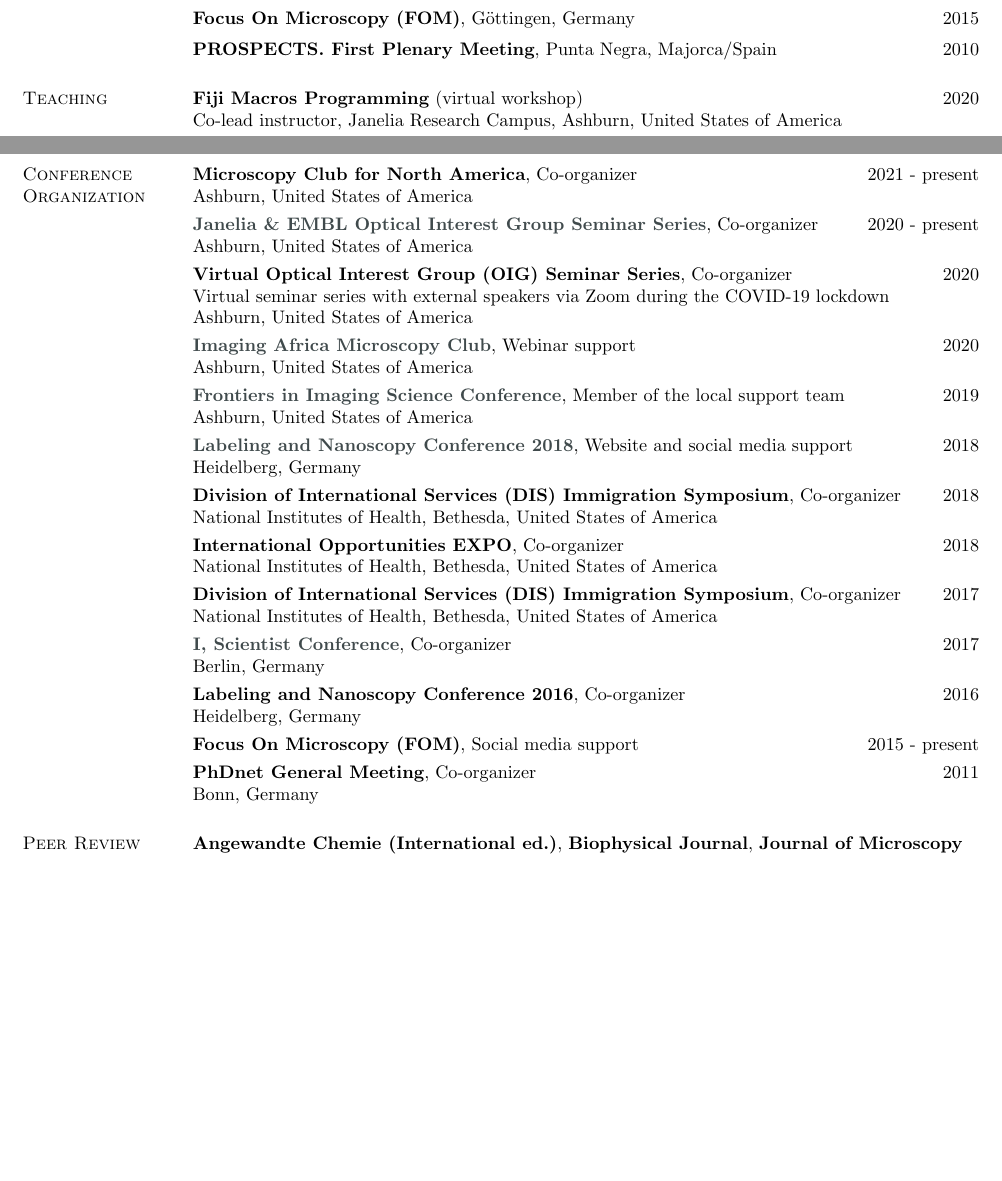
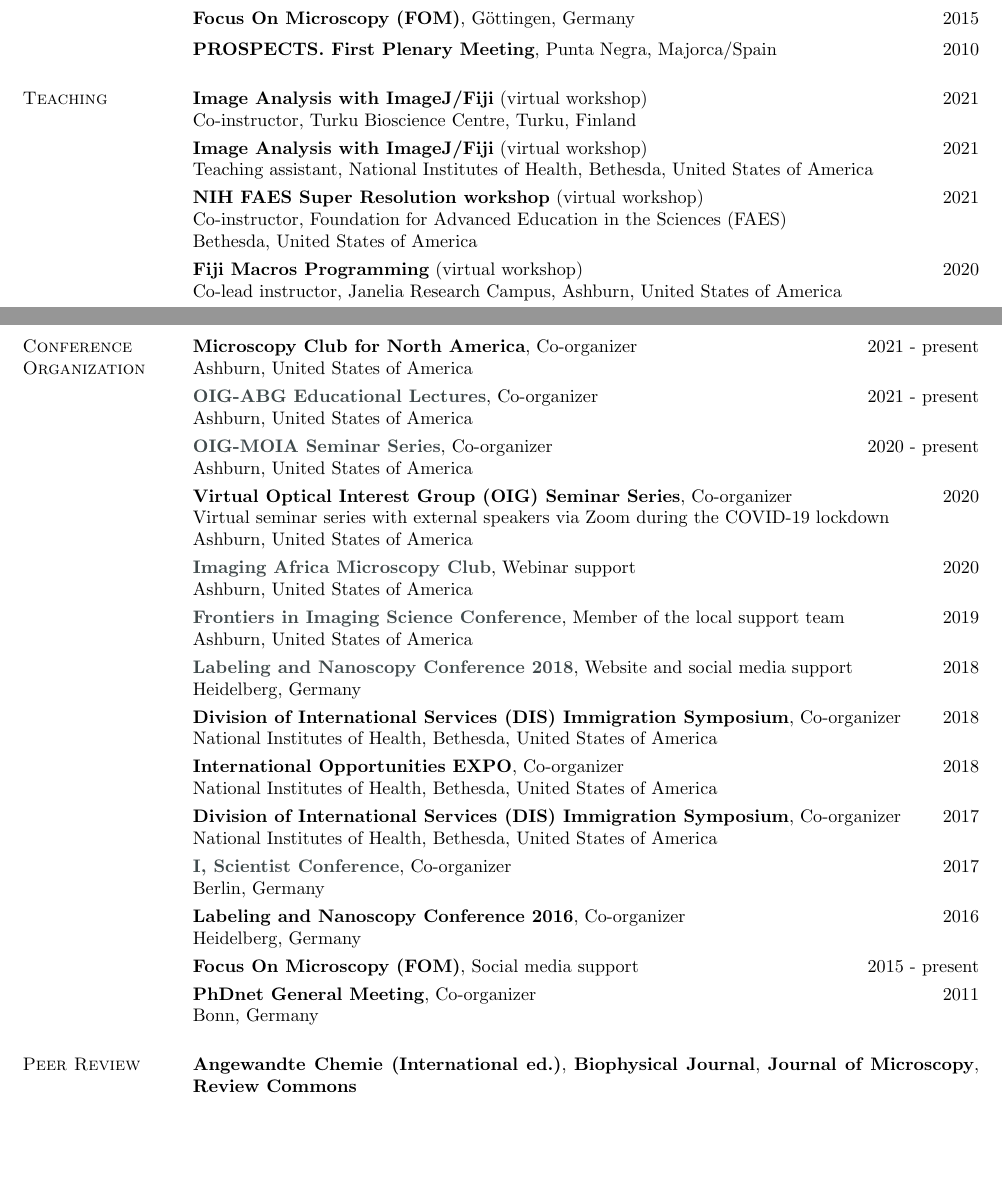
Before and after one commit to UlrikeBoehm/cv_template_ulrikeboehm, a LaTeX CV (cv_boehm.tex): two parts of pages 4 and 5 of 8, joined at a grey line, cut so that both start at the same text, the shorter picture padded with empty space. Compiled offline with pdfLaTeX.

Commit message:
updated CV

```diff
--- a/cv_boehm.tex
+++ b/cv_boehm.tex
@@ -322,9 +322,16 @@
 
 \section{\sc Teaching}
 
-%{\bf  Image Analysis with ImageJ/Fiji} (virtual workshop)  \hfill 2020\\
-%Co-instructor, Turku Bioscience Centre, Turku, Finland\\
-%\vspace*{-3mm}\\
+{\bf  Image Analysis with ImageJ/Fiji} (virtual workshop)  \hfill 2021\\
+Co-instructor, Turku Bioscience Centre, Turku, Finland\\
+\vspace*{-3mm}\\
+{\bf  Image Analysis with ImageJ/Fiji} (virtual workshop)  \hfill 2021\\
+ Teaching assistant, National Institutes of Health, Bethesda, United States of America\\
+\vspace*{-3mm}\\
+{\bf  NIH FAES Super Resolution workshop} (virtual workshop)  \hfill 2021\\
+Co-instructor, Foundation for Advanced Education in the Sciences (FAES)\\
+Bethesda, United States of America\\
+\vspace*{-3mm}\\
 {\bf Fiji Macros Programming} (virtual workshop)  \hfill 2020\\
 Co-lead instructor, Janelia Research Campus, Ashburn, United States of America\\
 \vspace*{-3mm}\\
@@ -392,7 +399,10 @@
 {\bf Microscopy Club for North America}, Co-organizer \hfill {2021 - present}\\
 Ashburn, United States of America\\
 \vspace*{-3mm}\\
-{\bf \href{https://www.janelia.org/content/optical-interest-group}{Janelia \& EMBL Optical Interest  Group Seminar Series}}, Co-organizer \hfill {2020 - present}\\
+{\bf \href{https://www.janelia.org/content/optical-interest-group}{OIG-ABG Educational Lectures}}, Co-organizer \hfill {2021 - present}\\
+Ashburn, United States of America\\
+\vspace*{-3mm}\\
+{\bf \href{https://www.janelia.org/content/optical-interest-group}{OIG-MOIA Seminar Series}}, Co-organizer \hfill {2020 - present}\\
 Ashburn, United States of America\\
 \vspace*{-3mm}\\
 {\bf Virtual Optical Interest Group (OIG) Seminar Series}, Co-organizer \hfill {2020}\\
@@ -431,7 +441,7 @@
 %%%%%%%%%%%%%%%%% PEER REVIEW
 
 \section{\sc Peer Review}
-{\bf Angewandte Chemie (International ed.)}, {\bf Biophysical Journal}, {\bf Journal of Microscopy}
+{\bf Angewandte Chemie (International ed.)}, {\bf Biophysical Journal}, {\bf Journal of Microscopy}, {\bf Review Commons}
 
 %%%%%%%%%%%%%%%%% PROFESSIONAL SERVICES
 
```
Also changed, not shown: cv_boehm.pdf, cv_boehm.tex (4 more changed lines), 1 other file.
